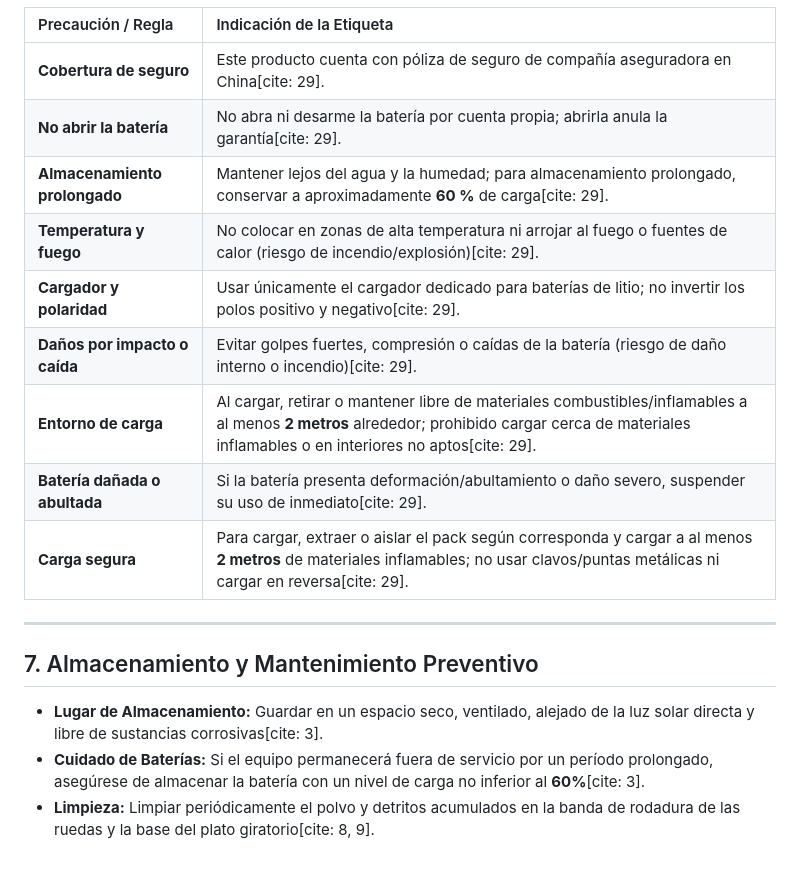
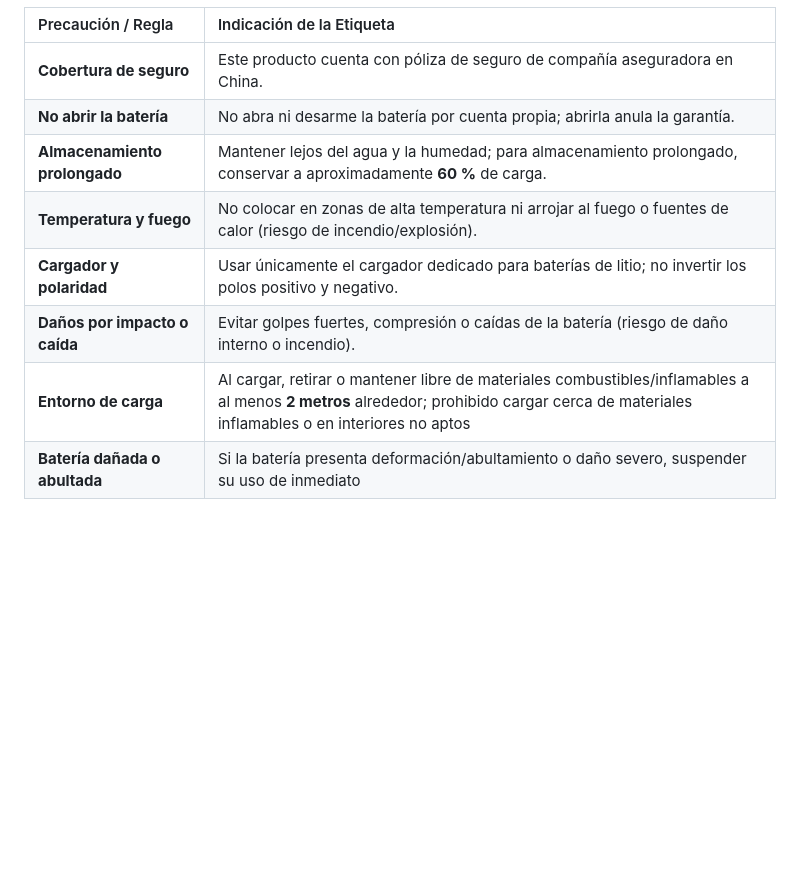
Before and after one commit to InformaticZinc131/Electrical-Moving-Ground-Tank, a Markdown page: Manual.md, the part around one of its changes. Rendered like a GitHub page; blank space fills up the shorter version.

```diff
--- a/Manual.md
+++ b/Manual.md
@@ -136,20 +130,11 @@ A continuación se detallan los parámetros eléctricos nominales y las normas d
 
 | Precaución / Regla | Indicación de la Etiqueta |
 | :--- | :--- |
-| **Cobertura de seguro** | Este producto cuenta con póliza de seguro de compañía aseguradora en China[cite: 29]. |
-| **No abrir la batería** | No abra ni desarme la batería por cuenta propia; abrirla anula la garantía[cite: 29]. |
-| **Almacenamiento prolongado** | Mantener lejos del agua y la humedad; para almacenamiento prolongado, conservar a aproximadamente **60 %** de carga[cite: 29]. |
-| **Temperatura y fuego** | No colocar en zonas de alta temperatura ni arrojar al fuego o fuentes de calor (riesgo de incendio/explosión)[cite: 29]. |
-| **Cargador y polaridad** | Usar únicamente el cargador dedicado para baterías de litio; no invertir los polos positivo y negativo[cite: 29]. |
-| **Daños por impacto o caída** | Evitar golpes fuertes, compresión o caídas de la batería (riesgo de daño interno o incendio)[cite: 29]. |
-| **Entorno de carga** | Al cargar, retirar o mantener libre de materiales combustibles/inflamables a al menos **2 metros** alrededor; prohibido cargar cerca de materiales inflamables o en interiores no aptos[cite: 29]. |
-| **Batería dañada o abultada** | Si la batería presenta deformación/abultamiento o daño severo, suspender su uso de inmediato[cite: 29]. |
-| **Carga segura** | Para cargar, extraer o aislar el pack según corresponda y cargar a al menos **2 metros** de materiales inflamables; no usar clavos/puntas metálicas ni cargar en reversa[cite: 29]. |
-
----
-
-## 7. Almacenamiento y Mantenimiento Preventivo
-
-* **Lugar de Almacenamiento:** Guardar en un espacio seco, ventilado, alejado de la luz solar directa y libre de sustancias corrosivas[cite: 3].
-* **Cuidado de Baterías:** Si el equipo permanecerá fuera de servicio por un período prolongado, asegúrese de almacenar la batería con un nivel de carga no inferior al **60%**[cite: 3].
-* **Limpieza:** Limpiar periódicamente el polvo y detritos acumulados en la banda de rodadura de las ruedas y la base del plato giratorio[cite: 8, 9].
+| **Cobertura de seguro** | Este producto cuenta con póliza de seguro de compañía aseguradora en China. |
+| **No abrir la batería** | No abra ni desarme la batería por cuenta propia; abrirla anula la garantía. |
+| **Almacenamiento prolongado** | Mantener lejos del agua y la humedad; para almacenamiento prolongado, conservar a aproximadamente **60 %** de carga. |
+| **Temperatura y fuego** | No colocar en zonas de alta temperatura ni arrojar al fuego o fuentes de calor (riesgo de incendio/explosión). |
+| **Cargador y polaridad** | Usar únicamente el cargador dedicado para baterías de litio; no invertir los polos positivo y negativo. |
+| **Daños por impacto o caída** | Evitar golpes fuertes, compresión o caídas de la batería (riesgo de daño interno o incendio). |
+| **Entorno de carga** | Al cargar, retirar o mantener libre de materiales combustibles/inflamables a al menos **2 metros** alrededor; prohibido cargar cerca de materiales inflamables o en interiores no aptos |
+| **Batería dañada o abultada** | Si la batería presenta deformación/abultamiento o daño severo, suspender su uso de inmediato |
```
Also changed, not shown: other parts of Manual.md (+74 -80 lines), Assets/Control_Rojo.jpeg, Assets/Control_Rojo_V1.jpeg (added), 1 other file.
